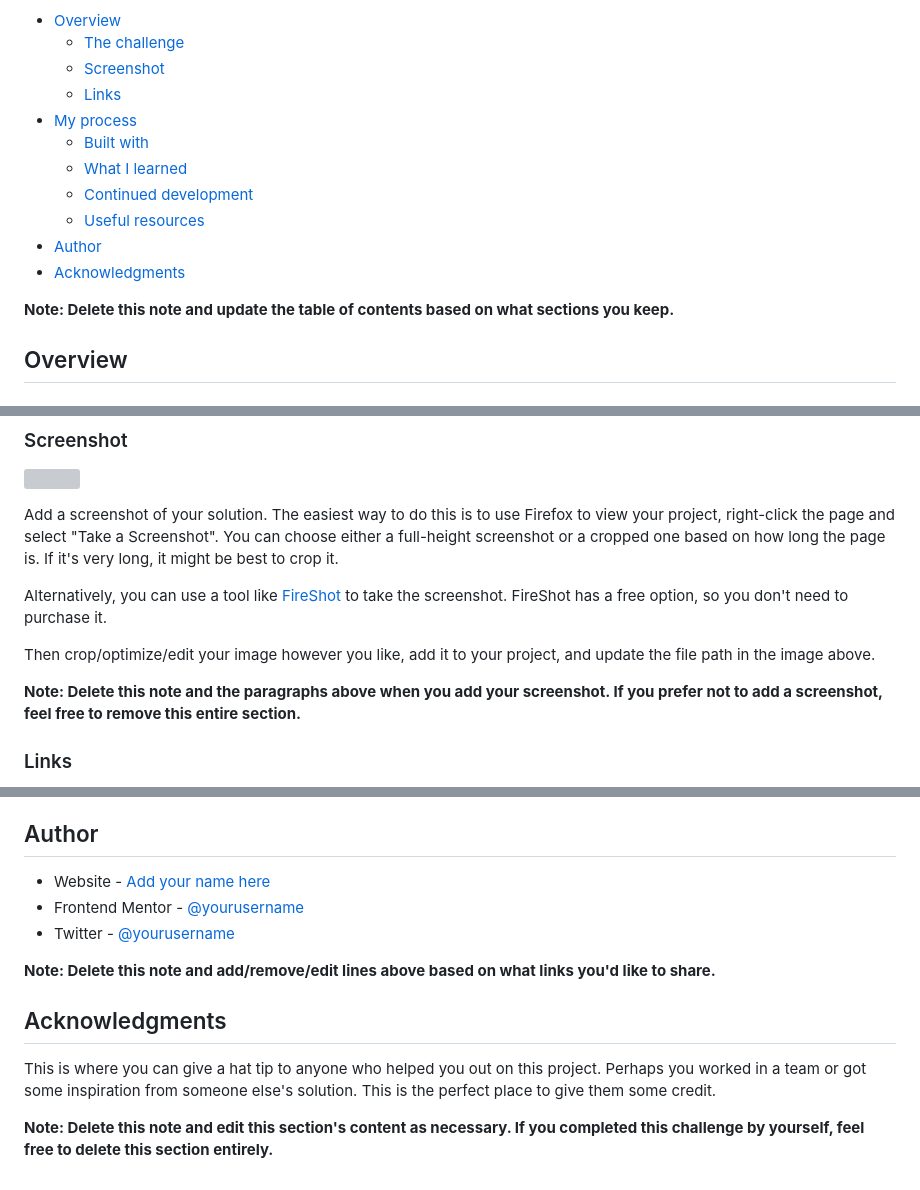
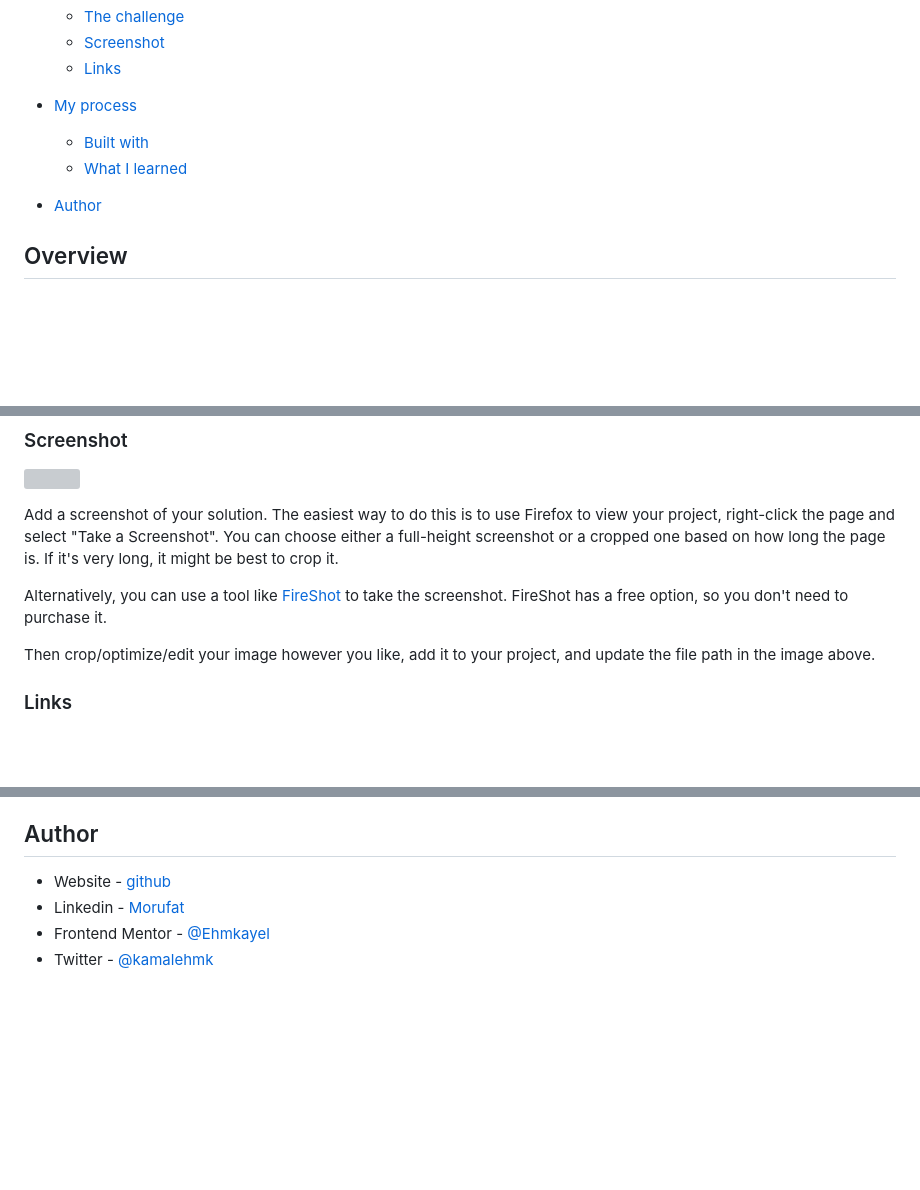
Before and after one commit to Ehmkayel/frontendmentorchallenges, a Markdown page: fylo-dark-theme-landing-page-master/README-template.md, 3 parts joined by grey strips. GitHub-like rendering; blank space fills up the shorter version; grey boxes are pictures that could not be loaded.

```diff
--- a/fylo-dark-theme-landing-page-master/README-template.md
+++ b/fylo-dark-theme-landing-page-master/README-template.md
@@ -11,12 +11,9 @@ This is a solution to the [Fylo dark theme landing page challenge on Frontend Me
 - [My process](#my-process)
   - [Built with](#built-with)
   - [What I learned](#what-i-learned)
-  - [Continued development](#continued-development)
-  - [Useful resources](#useful-resources)
+
 - [Author](#author)
-- [Acknowledgments](#acknowledgments)
 
-**Note: Delete this note and update the table of contents based on what sections you keep.**
 
 ## Overview
 
@@ -37,7 +34,7 @@ Alternatively, you can use a tool like [FireShot](https://getfireshot.com/) to t
 
 Then crop/optimize/edit your image however you like, add it to your project, and update the file path in the image above.
 
-**Note: Delete this note and the paragraphs above when you add your screenshot. If you prefer not to add a screenshot, feel free to remove this entire section.**
+
 
 ### Links
 
@@ -98,14 +95,7 @@ Use this section to outline areas that you want to continue focusing on in futur
 
 ## Author
 
-- Website - [Add your name here](https://www.your-site.com)
-- Frontend Mentor - [@yourusername](https://www.frontendmentor.io/profile/yourusername)
-- Twitter - [@yourusername](https://www.twitter.com/yourusername)
-
-**Note: Delete this note and add/remove/edit lines above based on what links you'd like to share.**
-
-## Acknowledgments
-
-This is where you can give a hat tip to anyone who helped you out on this project. Perhaps you worked in a team or got some inspiration from someone else's solution. This is the perfect place to give them some credit.
-
-**Note: Delete this note and edit this section's content as necessary. If you completed this challenge by yourself, feel free to delete this section entirely.**
+- Website - [github](github.com/Ehmkayel)
+- Linkedin - [Morufat](https://www.linkedin.com/in/morufat-lamidi/)
+- Frontend Mentor - [@Ehmkayel](https://www.frontendmentor.io/profile/Ehmkayel)
+- Twitter - [@kamalehmk](https://www.twitter.com/kamalehmk)
```
